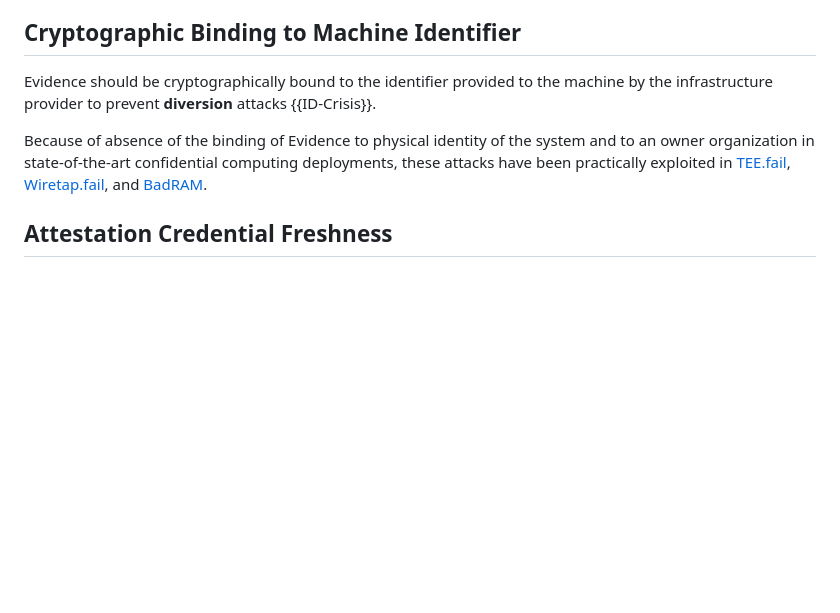
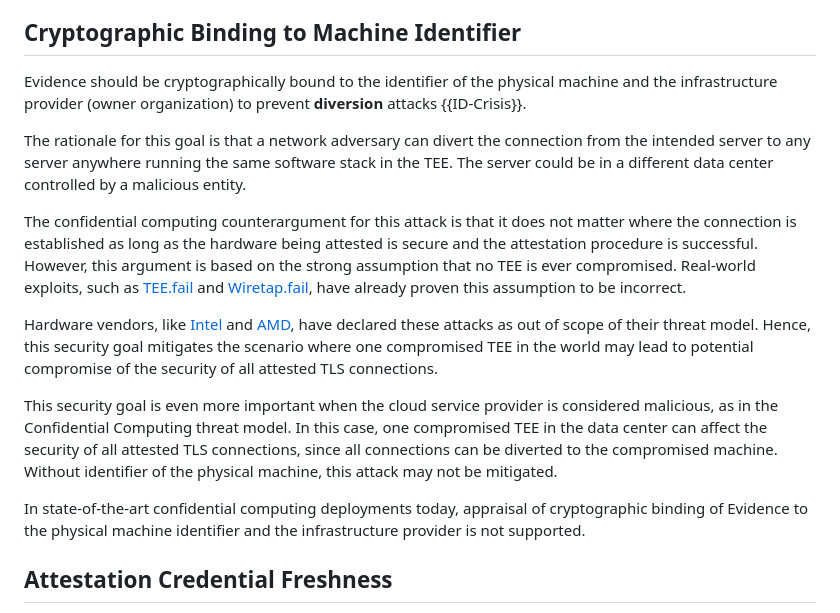
Before and after one commit to tls-attestation/use-cases-and-properties, a Markdown page: draft-mihalcea-seat-use-cases.md, the part around the change. Drawn GitHub-style; blank space fills up the shorter version.

Commit message:
Details of diversion attacks

```diff
--- a/draft-mihalcea-seat-use-cases.md
+++ b/draft-mihalcea-seat-use-cases.md
@@ -199,9 +199,21 @@ A formal representation of this requirement in the form of *composition* goal ca
 
 ## Cryptographic Binding to Machine Identifier
 
-Evidence should be cryptographically bound to the identifier provided to the machine by the infrastructure provider to prevent **diversion** attacks {{ID-Crisis}}.
+Evidence should be cryptographically bound to the identifier of the physical machine and the infrastructure provider (owner organization) to prevent **diversion** attacks {{ID-Crisis}}.
 
-Because of absence of the binding of Evidence to physical identity of the system and to an owner organization in state-of-the-art confidential computing deployments, these attacks have been practically exploited in [TEE.fail](https://tee.fail/), [Wiretap.fail](https://wiretap.fail/), and [BadRAM](https://badram.eu/).
+The rationale for this goal is that a network adversary can divert the connection from the intended server to any server anywhere running the same software stack in the TEE.
+The server could be in a different data center controlled by a malicious entity.
+
+The confidential computing counterargument for this attack is that it does not matter where the connection is established as long as the hardware being attested is secure and the attestation procedure is successful.
+However, this argument is based on the strong assumption that no TEE is ever compromised.
+Real-world exploits, such as [TEE.fail](https://tee.fail/) and [Wiretap.fail](https://wiretap.fail/), have already proven this assumption to be incorrect.
+
+Hardware vendors, like [Intel](https://www.intel.com/content/www/us/en/security-center/announcement/intel-security-announcement-2025-10-28-001.html) and [AMD](https://www.amd.com/en/resources/product-security/bulletin/amd-sb-3040.html), have declared these attacks as out of scope of their threat model.
+Hence, this security goal mitigates the scenario where one compromised TEE in the world may lead to potential compromise of the security of all attested TLS connections.
+
+This security goal is even more important when the cloud service provider is considered malicious, as in the Confidential Computing threat model. In this case, one compromised TEE in the data center can affect the security of all attested TLS connections, since all connections can be diverted to the compromised machine. Without identifier of the physical machine, this attack may not be mitigated.
+
+In state-of-the-art confidential computing deployments today, appraisal of cryptographic binding of Evidence to the physical machine identifier and the infrastructure provider is not supported.
 
 ## Attestation Credential Freshness
 
```
